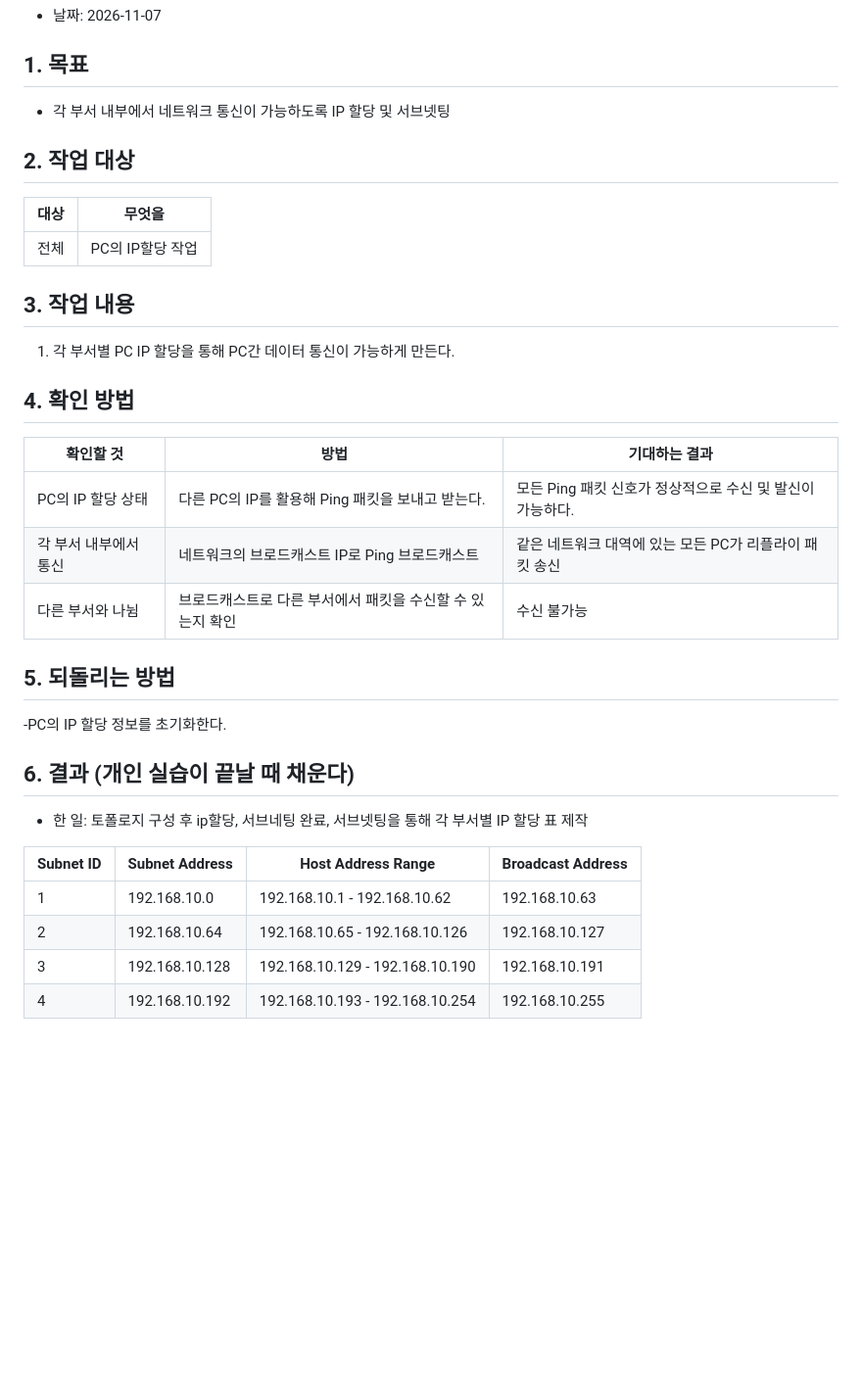
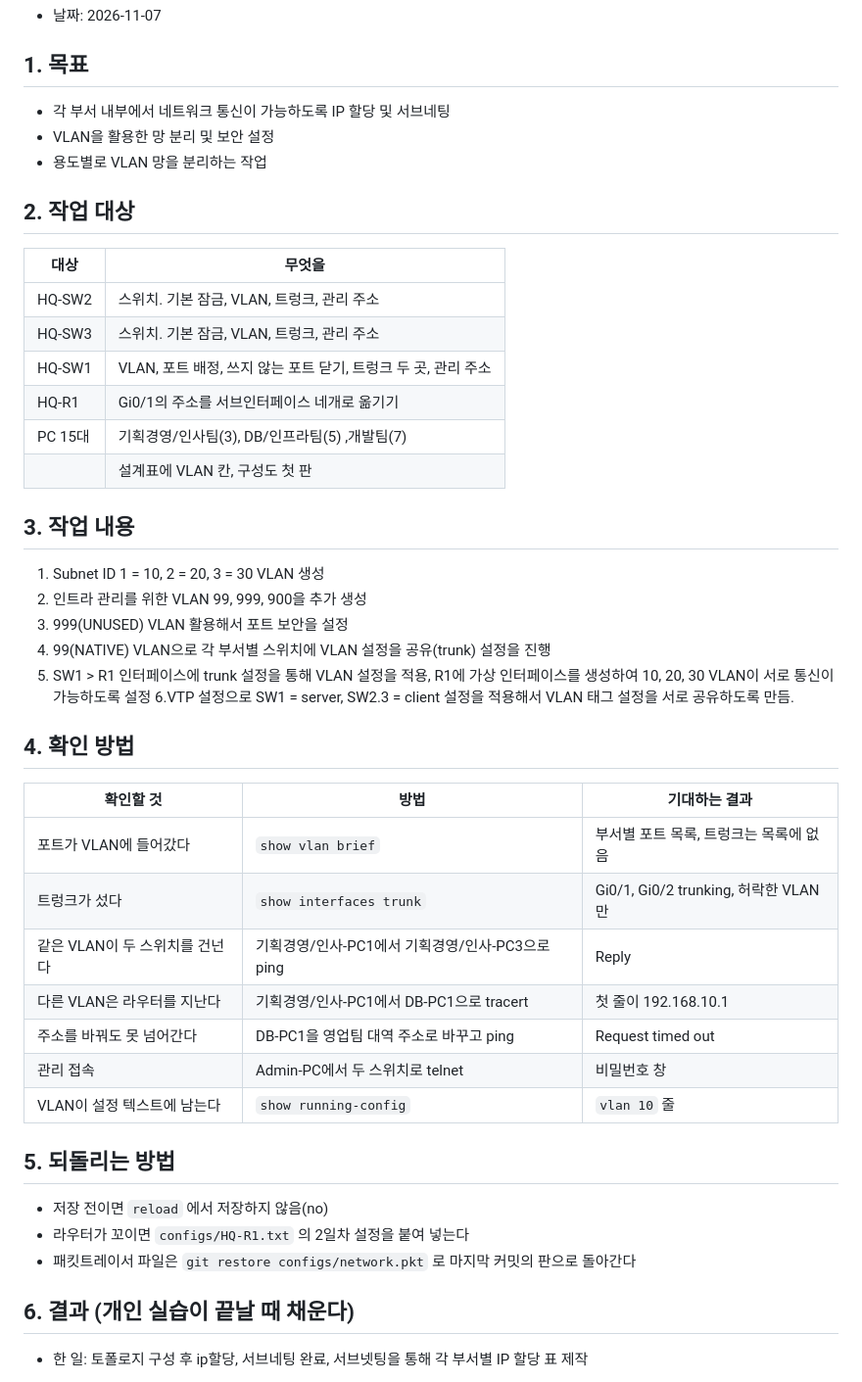
Before and after one commit to clean-soap-p/Network_Project01, a Markdown page: 02_작업계획/261107_작업_계획서.md, the part around one of its changes. Shown at 98% size. Rendered like a GitHub page; blank space fills up the shorter version.

Commit message:
261108
3일차 정리
4일차 vlan trunk 지사추가 _ backup 라인

```diff
--- a/02_작업계획/261107_작업_계획서.md
+++ b/02_작업계획/261107_작업_계획서.md
@@ -4,38 +4,51 @@
 
 ## 1. 목표
 
-- 각 부서 내부에서 네트워크 통신이 가능하도록 IP 할당 및 서브넷팅
+- 각 부서 내부에서 네트워크 통신이 가능하도록 IP 할당 및 서브네팅
+- VLAN을 활용한 망 분리 및 보안 설정
+- 용도별로 VLAN 망을 분리하는 작업
+
 
 ## 2. 작업 대상
 
 | 대상 | 무엇을 |
 |------|--------|
-|전체|PC의 IP할당 작업|
+| HQ-SW2  | 스위치. 기본 잠금, VLAN, 트렁크, 관리 주소          |
+| HQ-SW3  | 스위치. 기본 잠금, VLAN, 트렁크, 관리 주소          |
+| HQ-SW1      | VLAN, 포트 배정, 쓰지 않는 포트 닫기, 트렁크 두 곳, 관리 주소 |
+| HQ-R1       | Gi0/1의 주소를 서브인터페이스 네개로 옮기기             |
+| PC 15대       | 기획경영/인사팀(3), DB/인프라팀(5) ,개발팀(7)                |
+|    | 설계표에 VLAN 칸, 구성도 첫 판                     |
 
 ## 3. 작업 내용
 
-1. 각 부서별 PC IP 할당을 통해 PC간 데이터 통신이 가능하게 만든다.
+1. Subnet ID 1 = 10, 2 = 20, 3 = 30 VLAN 생성
+2. 인트라 관리를 위한 VLAN 99, 999, 900을 추가 생성
+3. 999(UNUSED) VLAN 활용해서 포트 보안을 설정
+4. 99(NATIVE) VLAN으로 각 부서별 스위치에 VLAN 설정을 공유(trunk) 설정을 진행
+5. SW1 > R1 인터페이스에 trunk 설정을 통해 VLAN 설정을 적용, R1에 가상 인터페이스를 생성하여 10, 20, 30 VLAN이 서로 통신이 가능하도록 설정
+6.VTP 설정으로 SW1 = server, SW2.3 = client 설정을 적용해서 VLAN 태그 설정을 서로 공유하도록 만듬.
 
 ## 4. 확인 방법
 
 | 확인할 것 | 방법 | 기대하는 결과 |
 |-----------|------|---------------|
-|PC의 IP 할당 상태 |다른 PC의 IP를 활용해 Ping 패킷을 보내고 받는다.|모든 Ping 패킷 신호가 정상적으로 수신 및 발신이 가능하다.|
-|각 부서 내부에서 통신 | 네트워크의 브로드캐스트 IP로 Ping 브로드캐스트 | 같은 네트워크 대역에 있는 모든 PC가 리플라이 패킷 송신|
-|다른 부서와 나뉨 | 브로드캐스트로 다른 부서에서 패킷을 수신할 수 있는지 확인 | 수신 불가능 |
+| 포트가 VLAN에 들어갔다      | `show vlan brief`            | 부서별 포트 목록, 트렁크는 목록에 없음           |
+| 트렁크가 섰다             | `show interfaces trunk`      | Gi0/1, Gi0/2 trunking, 허락한 VLAN만 |
+| 같은 VLAN이 두 스위치를 건넌다 | 기획경영/인사-PC1에서 기획경영/인사-PC3으로 ping | Reply                            |
+| 다른 VLAN은 라우터를 지난다   | 기획경영/인사-PC1에서 DB-PC1으로 tracert | 첫 줄이 192.168.10.1                |
+| 주소를 바꿔도 못 넘어간다      | DB-PC1을 영업팀 대역 주소로 바꾸고 ping  | Request timed out                |
+| 관리 접속               | Admin-PC에서 두 스위치로 telnet     | 비밀번호 창                           |
+| VLAN이 설정 텍스트에 남는다   | `show running-config`        | `vlan 10` 줄                      |
 
 ## 5. 되돌리는 방법
 
--PC의 IP 할당 정보를 초기화한다.
+- 저장 전이면 `reload` 에서 저장하지 않음(no)
+- 라우터가 꼬이면 `configs/HQ-R1.txt` 의 2일차 설정을 붙여 넣는다
+- 패킷트레이서 파일은 `git restore configs/network.pkt` 로 마지막 커밋의 판으로 돌아간다
 
 ## 6. 결과 (개인 실습이 끝날 때 채운다)
 
 - 한 일: 토폴로지 구성 후 ip할당, 서브네팅 완료, 서브넷팅을 통해 각 부서별 IP 할당 표 제작
 
-|Subnet ID | Subnet Address | Host Address Range | Broadcast Address |
-|----|----|----|---|
-|1|192.168.10.0|192.168.10.1 - 192.168.10.62|192.168.10.63|
-2|192.168.10.64|192.168.10.65 - 192.168.10.126|192.168.10.127
-3|192.168.10.128|192.168.10.129 - 192.168.10.190|192.168.10.191
-4|192.168.10.192|192.168.10.193 - 192.168.10.254|192.168.10.255
 
```
Also changed, not shown: other parts of 02_작업계획/261107_작업_계획서.md (+2 -2 lines), 02_작업계획/261108_작업_계획서.md (added, +52 -0 lines), 99_첨부파일/주말보안_3일차.png (added), 99_첨부파일/주말보안_4일차.png (added), 3 other files.
